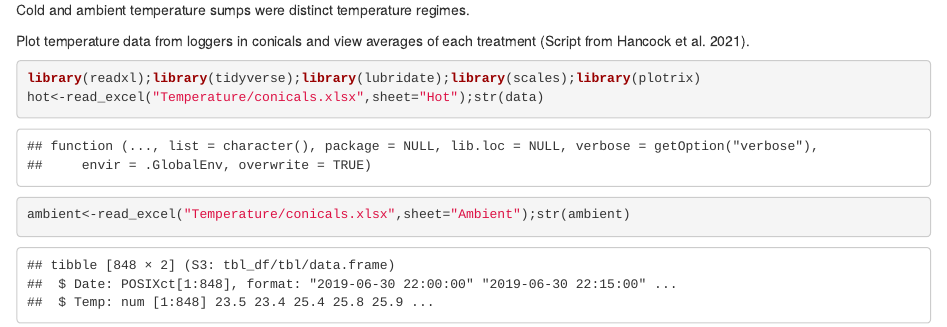
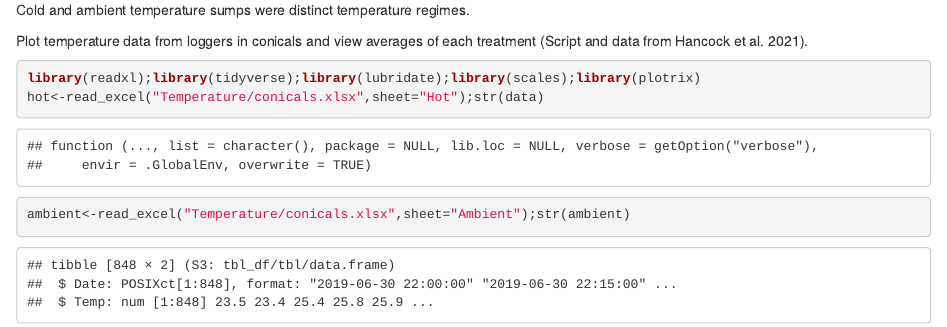
Before and after one commit to shaylematsuda/Mcap_Larval_Temp, an R Markdown document (Temperature_analysis.Rmd): the page in a window 1100 px wide, from 2180 px down. Rendered offline with R 4.5, knitr and Pandoc, with nearby package versions; some code elsewhere in the file could not run offline.

Commit message:
Updated temperature plot script

````diff
--- a/Temperature_analysis.Rmd
+++ b/Temperature_analysis.Rmd
@@ -93,7 +93,7 @@ SUMP_plot<-ggplot(data=SUMP_mean, aes(x=Date, y=mean, group = variable, color=va
 
 Cold and ambient temperature sumps were distinct temperature regimes.
 
-Plot temperature data from loggers in conicals and view averages of each treatment (Script from Hancock et al. 2021).
+Plot temperature data from loggers in conicals and view averages of each treatment (Script and data from Hancock et al. 2021).
 
 ```{r}
 library(readxl);library(tidyverse);library(lubridate);library(scales);library(plotrix)
````
Also changed, not shown: Temperature_analysis.Rmd (1 more changed lines).
